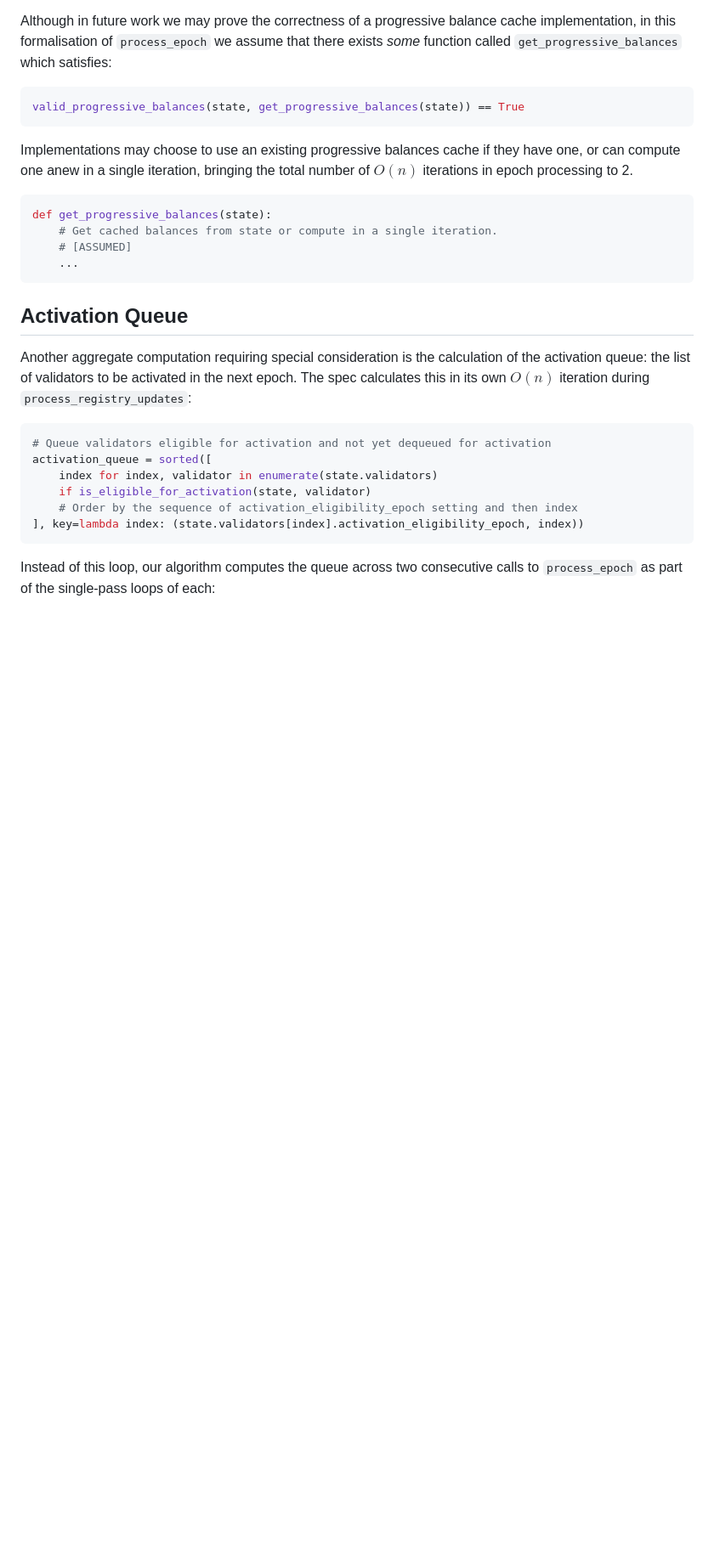
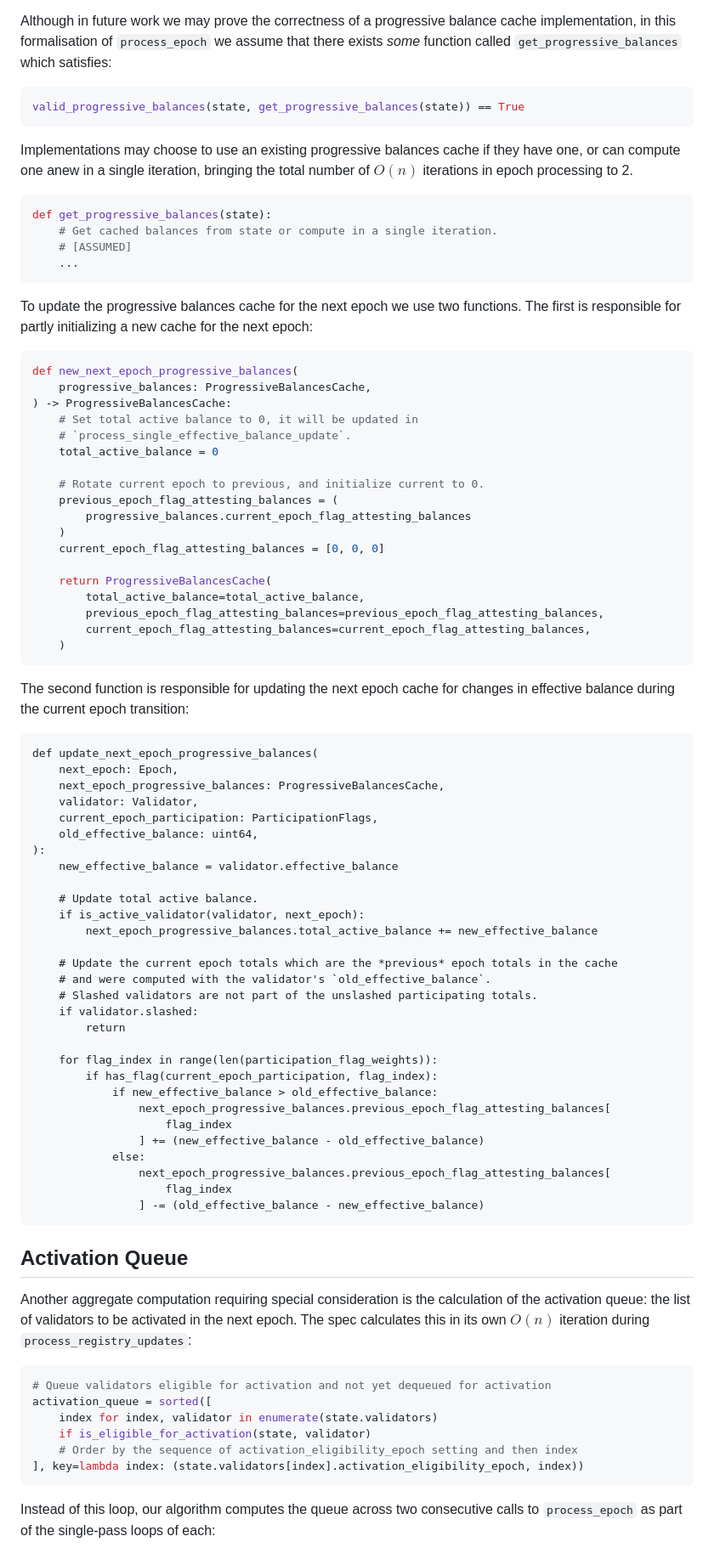
Before and after one commit to crypto523/verified-consensus, a Markdown page: docs/description_and_informal_proof.md, the part around the change printed below. Shown: that part at 85% size. Drawn GitHub-style; blank space fills up the shorter version.

Commit message:
Effective balances

````diff
--- a/docs/description_and_informal_proof.md
+++ b/docs/description_and_informal_proof.md
@@ -166,6 +166,65 @@ def get_progressive_balances(state):
     # Get cached balances from state or compute in a single iteration.
     # [ASSUMED]
     ...
+```
+
+To update the progressive balances cache for the next epoch we use two functions. The first is
+responsible for partly initializing a new cache for the next epoch:
+
+```python
+def new_next_epoch_progressive_balances(
+    progressive_balances: ProgressiveBalancesCache,
+) -> ProgressiveBalancesCache:
+    # Set total active balance to 0, it will be updated in
+    # `process_single_effective_balance_update`.
+    total_active_balance = 0
+
+    # Rotate current epoch to previous, and initialize current to 0.
+    previous_epoch_flag_attesting_balances = (
+        progressive_balances.current_epoch_flag_attesting_balances
+    )
+    current_epoch_flag_attesting_balances = [0, 0, 0]
+
+    return ProgressiveBalancesCache(
+        total_active_balance=total_active_balance,
+        previous_epoch_flag_attesting_balances=previous_epoch_flag_attesting_balances,
+        current_epoch_flag_attesting_balances=current_epoch_flag_attesting_balances,
+    )
+```
+
+The second function is responsible for updating the next epoch cache for changes in effective
+balance during the current epoch transition:
+
+```
+def update_next_epoch_progressive_balances(
+    next_epoch: Epoch,
+    next_epoch_progressive_balances: ProgressiveBalancesCache,
+    validator: Validator,
+    current_epoch_participation: ParticipationFlags,
+    old_effective_balance: uint64,
+):
+    new_effective_balance = validator.effective_balance
+
+    # Update total active balance.
+    if is_active_validator(validator, next_epoch):
+        next_epoch_progressive_balances.total_active_balance += new_effective_balance
+
+    # Update the current epoch totals which are the *previous* epoch totals in the cache
+    # and were computed with the validator's `old_effective_balance`.
+    # Slashed validators are not part of the unslashed participating totals.
+    if validator.slashed:
+        return
+
+    for flag_index in range(len(participation_flag_weights)):
+        if has_flag(current_epoch_participation, flag_index):
+            if new_effective_balance > old_effective_balance:
+                next_epoch_progressive_balances.previous_epoch_flag_attesting_balances[
+                    flag_index
+                ] += (new_effective_balance - old_effective_balance)
+            else:
+                next_epoch_progressive_balances.previous_epoch_flag_attesting_balances[
+                    flag_index
+                ] -= (old_effective_balance - new_effective_balance)
 ```
 
 ## Activation Queue
````
Also changed, not shown: other parts of docs/description_and_informal_proof.md (+42 -0 lines).
